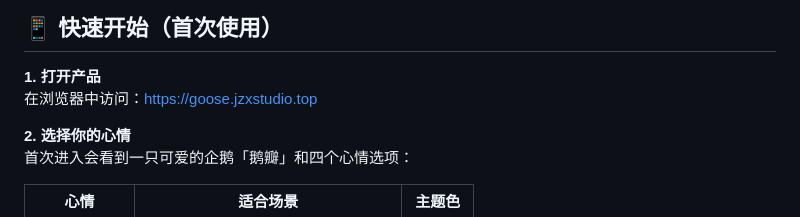
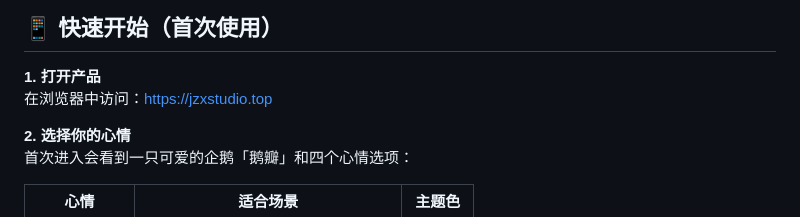
Before and after one commit to ZixinJiao0613/Future-Goose---AI-Companion-for-College-Students-Career-Growth, a Markdown page: README.md, the part around the change. Rendered like a GitHub page.

```diff
--- a/README.md
+++ b/README.md
@@ -7,7 +7,7 @@
 **📱 快速开始（首次使用）**
 ---
 **1. 打开产品**
-在浏览器中访问：https://goose.jzxstudio.top
+在浏览器中访问：https://jzxstudio.top
 
 **2. 选择你的心情**
 首次进入会看到一只可爱的企鹅「鹅瓣」和四个心情选项：
```
